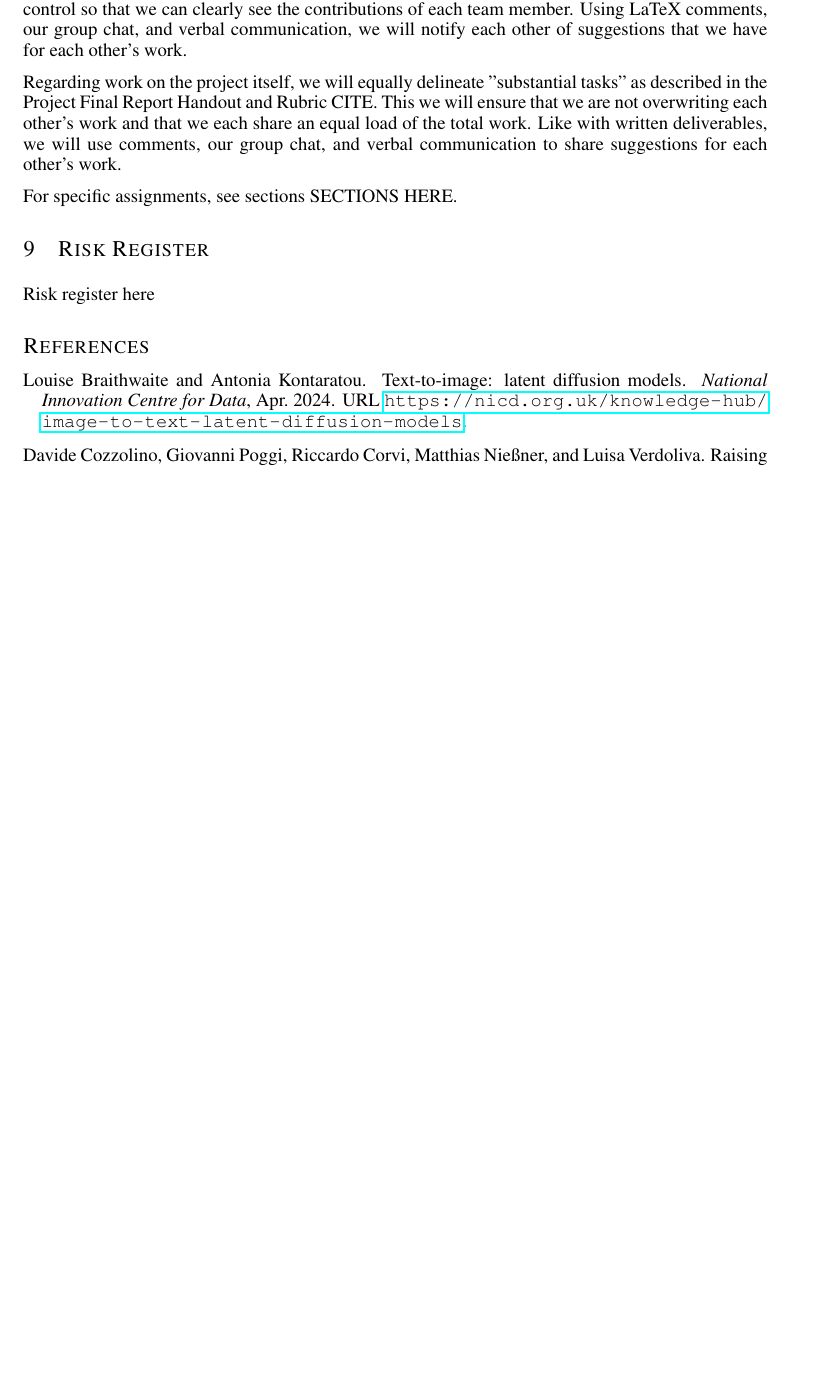
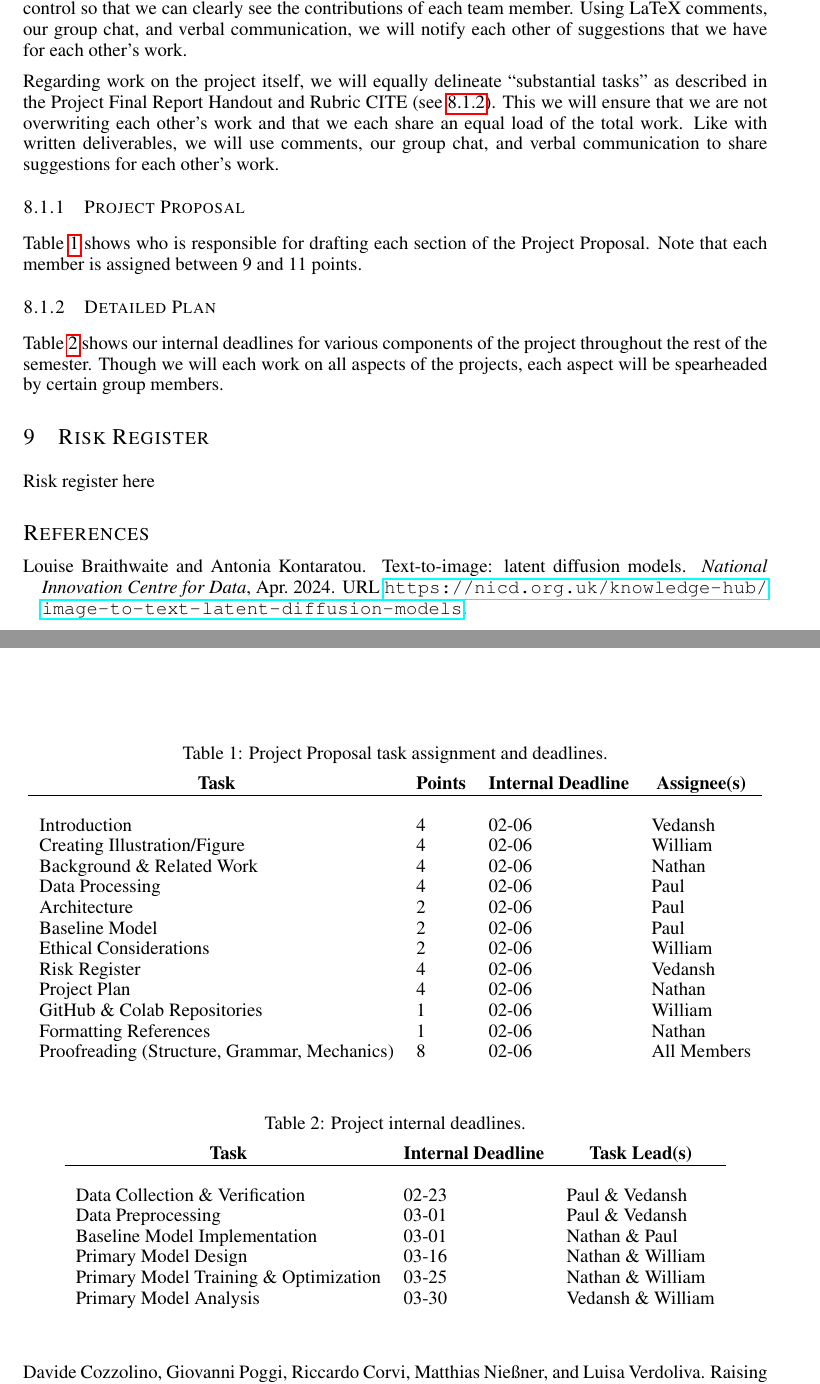
Before and after one commit to WilliamJWen/Project42, a LaTeX paper (reports/2.7_Project_Proposal/latex/APS360_Project.tex): part of page 4 of 5 before the commit and two parts of pages 4 and 5 of 6 after it, the two joined at a grey line, cut so that both start at the same text, the shorter picture padded with empty space. Compiled offline with pdfLaTeX.

Commit message:
Almost finisehd Project Plan

```diff
--- a/reports/2.7_Project_Proposal/latex/APS360_Project.tex
+++ b/reports/2.7_Project_Proposal/latex/APS360_Project.tex
@@ -32,7 +32,7 @@ WILLIAM (FILL OUT)  \\
 Student\# 1005678901 \\
 \texttt{author3@mail.utoronto.ca} \\
 \And
-PAUL Zhao \\
+Paul Zhao \\
 Student\# 1009052276 \\
 \texttt{paul.zhao@mail.utoronto.ca} \\
 \AND
@@ -155,11 +155,60 @@ To ensure team cohesion and clear delineation of tasks, we will (a) assign speci
 
 \subsection{Assigning Work}
+\label{assigning_work}
 
 For written deliverables, we will all brainstorm ideas and points for each section. However, to ensure that we do not overwrite each other's work, each team member will be responsible for drafting certain sections. The point total of one member's assigned sections should be similar to the totals of every other team member's assigned sections to ensure equal work. We will use Git for version control so that we can clearly see the contributions of each team member. Using LaTeX comments, our group chat, and verbal communication, we will notify each other of suggestions that we have for each other's work.
 
-Regarding work on the project itself, we will equally delineate "substantial tasks" as described in the Project Final Report Handout and Rubric CITE. This we will ensure that we are not overwriting each other's work and that we each share an equal load of the total work. Like with written deliverables, we will use comments, our group chat, and verbal communication to share suggestions for each other's work.
+Regarding work on the project itself, we will equally delineate ``substantial tasks'' as described in the Project Final Report Handout and Rubric CITE (see \ref{detailed_plan}). This we will ensure that we are not overwriting each other's work and that we each share an equal load of the total work. Like with written deliverables, we will use comments, our group chat, and verbal communication to share suggestions for each other's work.
 
-For specific assignments, see sections SECTIONS HERE.
+\subsubsection{Project Proposal}
+
+Table \ref{project_proposal_table} shows who is responsible for drafting each section of the Project Proposal. Note that each member is assigned between 9 and 11 points.
+
+    \begin{table}[t]
+    \caption{Project Proposal task assignment and deadlines.}
+    \label{project_proposal_table}
+    \begin{center}
+    \begin{tabular}{llll}
+    \multicolumn{1}{c}{\bf Task}                    & \multicolumn{1}{c}{\bf Points} & \multicolumn{1}{c}{\bf Internal Deadline} & \multicolumn{1}{c}{\bf Assignee(s)}
+    \\ \hline \\
+    Introduction                                    & 4                              & 02-06                                     & Vedansh \\
+    Creating Illustration/Figure                    & 4                              & 02-06                                     & William \\
+    Background \& Related Work                      & 4                              & 02-06                                     & Nathan \\
+    Data Processing                                 & 4                              & 02-06                                     & Paul \\
+    Architecture                                    & 2                              & 02-06                                     & Paul \\
+    Baseline Model                                  & 2                              & 02-06                                     & Paul \\
+    Ethical Considerations                          & 2                              & 02-06                                     & William \\
+    Risk Register                                   & 4                              & 02-06                                     & Vedansh \\
+    Project Plan                                    & 4                              & 02-06                                     & Nathan \\
+    GitHub \& Colab Repositories                    & 1                              & 02-06                                     & William \\
+    Formatting References                           & 1                              & 02-06                                     & Nathan \\
+    Proofreading (Structure, Grammar, Mechanics)    & 8                              & 02-06                                     & All Members \\
+    \end{tabular}
+    \end{center}
+    \end{table}
+
+\subsubsection{Detailed Plan}
+\label{detailed_plan}
+
+Table \ref{plan_table} shows our internal deadlines for various components of the project throughout the rest of the semester. Though we will each work on all aspects of the projects, each aspect will be spearheaded by certain group members.
+
+    \begin{table}[t]
+    \caption{Project internal deadlines.}
+    \label{plan_table}
+    \begin{center}
+    \begin{tabular}{llll}
+    \multicolumn{1}{c}{\bf Task}            & \multicolumn{1}{c}{\bf Internal Deadline} & \multicolumn{1}{c}{\bf Task Lead(s)}
+    \\ \hline \\
+    Data Collection \& Verification         & 02-23                                     & Paul \& Vedansh \\
+    Data Preprocessing                      & 03-01                                     & Paul \& Vedansh \\
+    Baseline Model Implementation           & 03-01                                     & Nathan \& Paul \\
+    Primary Model Design                    & 03-16                                     & Nathan \& William \\
+    Primary Model Training \& Optimization  & 03-25                                     & Nathan \& William \\
+    Primary Model Analysis                  & 03-30                                     & Vedansh \& William \\
+    \end{tabular}
+    \end{center}
+    \end{table}
+
 
 \section{Risk Register}
 \label{risk}
```
Also changed, not shown: reports/2.7_Project_Proposal/latex/APS360_Project.tex (2 more changed lines).
